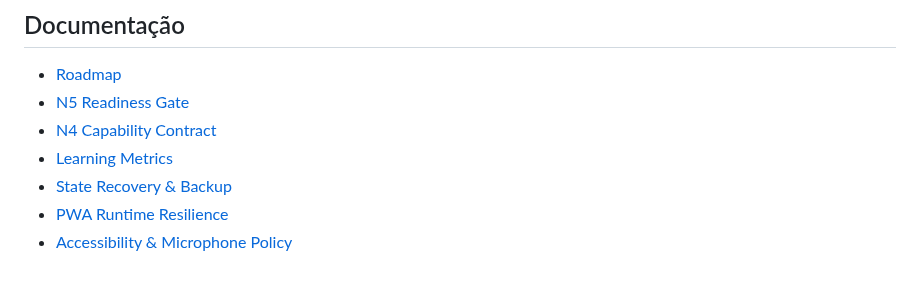
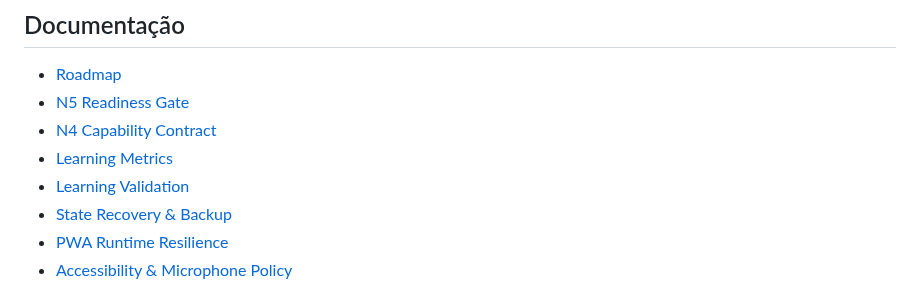
Before and after one commit to paulociano/mon, a Markdown page: README.md, the part around the change. Rendered like a GitHub page.

Commit message:
docs: expose learning validation report

```diff
--- a/README.md
+++ b/README.md
@@ -155,6 +155,7 @@ Paleta principal:
 - [N5 Readiness Gate](docs/N5-READINESS.md)
 - [N4 Capability Contract](docs/N4-CAPABILITIES.md)
 - [Learning Metrics](docs/LEARNING-METRICS.md)
+- [Learning Validation](docs/LEARNING-VALIDATION.md)
 - [State Recovery & Backup](docs/STATE-RECOVERY.md)
 - [PWA Runtime Resilience](docs/PWA-RUNTIME.md)
 - [Accessibility & Microphone Policy](docs/ACCESSIBILITY-MICROPHONE.md)
```
